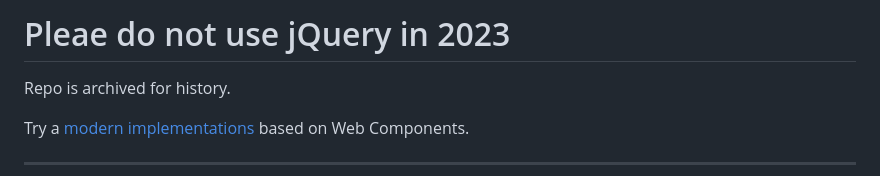
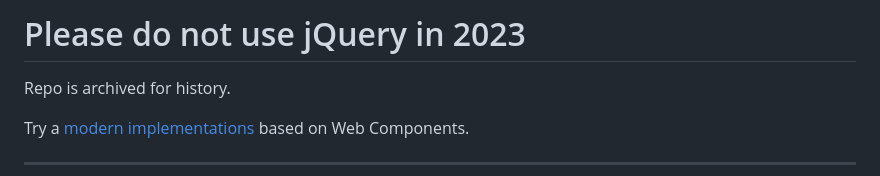
Before and after one commit to dknight/jQuery-Notify-bar, a Markdown page: README.md, the part around the change. Drawn GitHub-style.

Commit message:
Fixed shamed typo

```diff
--- a/README.md
+++ b/README.md
@@ -1,4 +1,4 @@
-# Pleae do not use jQuery in 2023
+# Please do not use jQuery in 2023
 
 Repo is archived for history.
 
```
